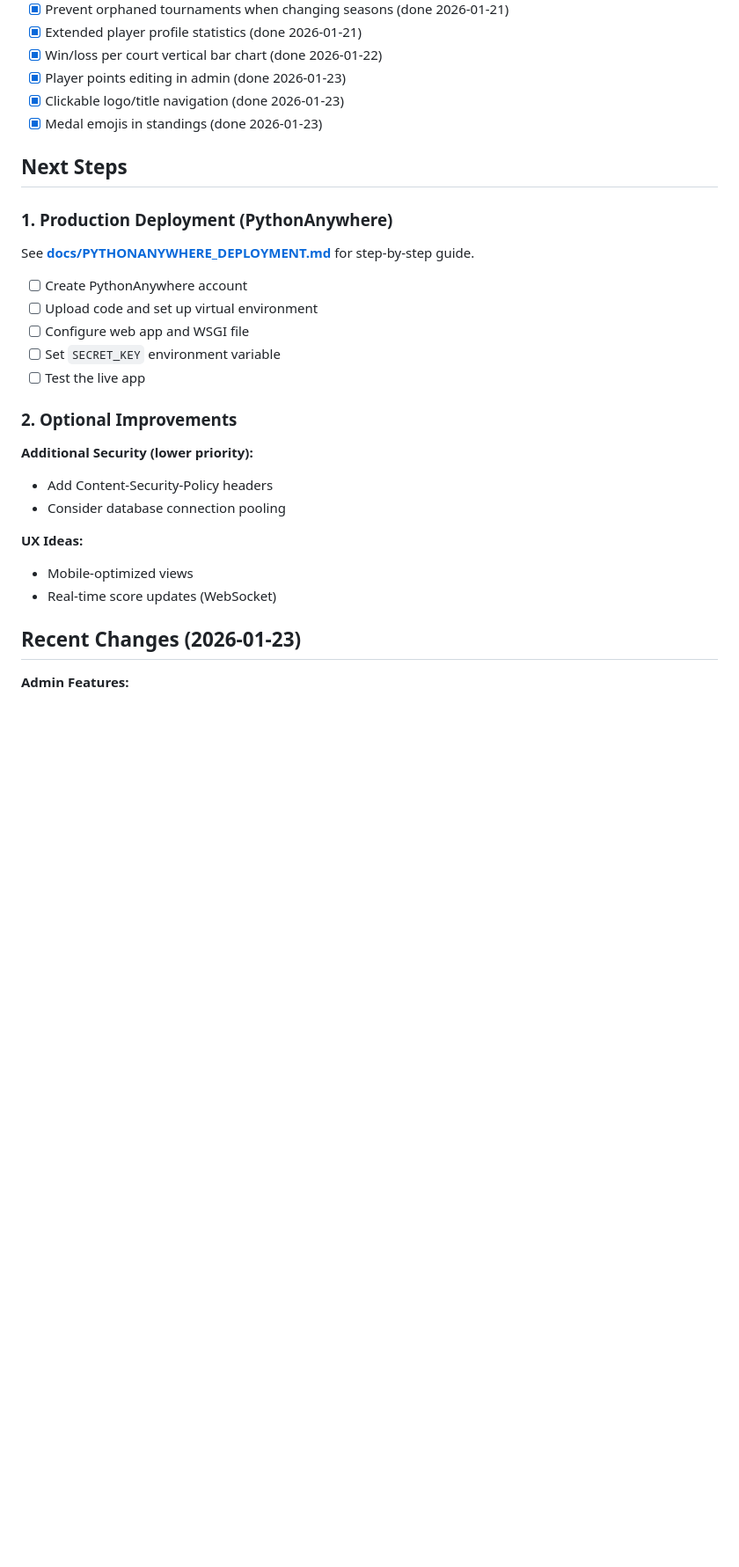
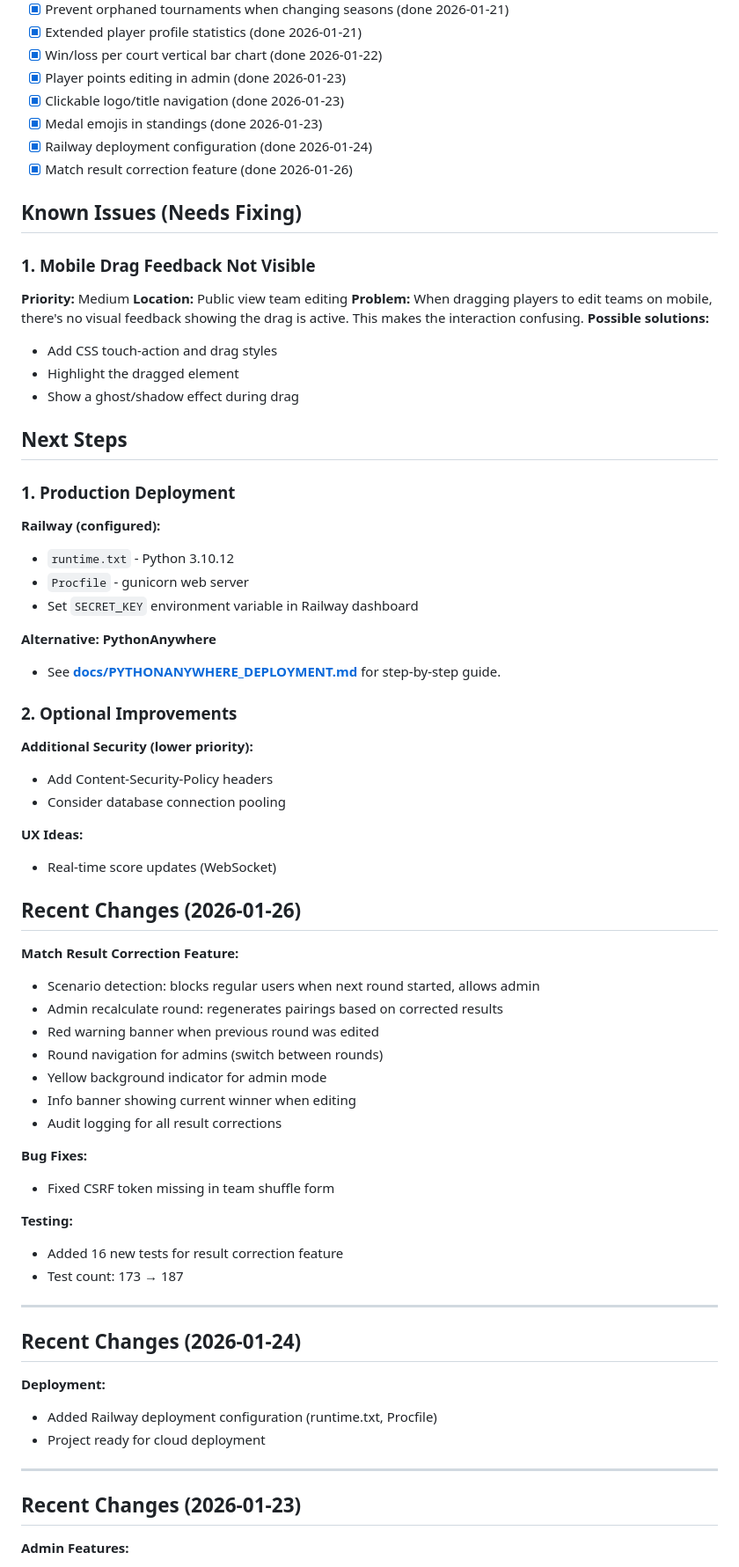
Before and after one commit to teemurulez/padel-scorer, a Markdown page: TODO.md, the part around one of its changes. Shown at 88% size. GitHub-like rendering; blank space fills up the shorter version.

```diff
--- a/TODO.md
+++ b/TODO.md
@@ -18,18 +18,31 @@ The app is **production-ready** with security hardening complete. Core features
 - [x] Player points editing in admin (done 2026-01-23)
 - [x] Clickable logo/title navigation (done 2026-01-23)
 - [x] Medal emojis in standings (done 2026-01-23)
+- [x] Railway deployment configuration (done 2026-01-24)
+- [x] Match result correction feature (done 2026-01-26)
+
+## Known Issues (Needs Fixing)
+
+### 1. Mobile Drag Feedback Not Visible
+**Priority:** Medium
+**Location:** Public view team editing
+**Problem:** When dragging players to edit teams on mobile, there's no visual feedback showing the drag is active. This makes the interaction confusing.
+**Possible solutions:**
+- Add CSS touch-action and drag styles
+- Highlight the dragged element
+- Show a ghost/shadow effect during drag
 
 ## Next Steps
 
-### 1. Production Deployment (PythonAnywhere)
+### 1. Production Deployment
 
-See **[docs/PYTHONANYWHERE_DEPLOYMENT.md](docs/PYTHONANYWHERE_DEPLOYMENT.md)** for step-by-step guide.
+**Railway (configured):**
+- `runtime.txt` - Python 3.10.12
+- `Procfile` - gunicorn web server
+- Set `SECRET_KEY` environment variable in Railway dashboard
 
-- [ ] Create PythonAnywhere account
-- [ ] Upload code and set up virtual environment
-- [ ] Configure web app and WSGI file
-- [ ] Set `SECRET_KEY` environment variable
-- [ ] Test the live app
+**Alternative: PythonAnywhere**
+- See **[docs/PYTHONANYWHERE_DEPLOYMENT.md](docs/PYTHONANYWHERE_DEPLOYMENT.md)** for step-by-step guide.
 
 ### 2. Optional Improvements
 
@@ -38,8 +51,35 @@ See **[docs/PYTHONANYWHERE_DEPLOYMENT.md](docs/PYTHONANYWHERE_DEPLOYMENT.md)** f
 - Consider database connection pooling
 
 **UX Ideas:**
-- Mobile-optimized views
 - Real-time score updates (WebSocket)
+
+## Recent Changes (2026-01-26)
+
+**Match Result Correction Feature:**
+- Scenario detection: blocks regular users when next round started, allows admin
+- Admin recalculate round: regenerates pairings based on corrected results
+- Red warning banner when previous round was edited
+- Round navigation for admins (switch between rounds)
+- Yellow background indicator for admin mode
+- Info banner showing current winner when editing
+- Audit logging for all result corrections
+
+**Bug Fixes:**
+- Fixed CSRF token missing in team shuffle form
+
+**Testing:**
+- Added 16 new tests for result correction feature
+- Test count: 173 → 187
+
+---
+
+## Recent Changes (2026-01-24)
+
+**Deployment:**
+- Added Railway deployment configuration (runtime.txt, Procfile)
+- Project ready for cloud deployment
+
+---
 
 ## Recent Changes (2026-01-23)
 
```
Also changed, not shown: other parts of TODO.md (+2 -2 lines), docs/daily-summaries/DAILY_SUMMARY_2026-01-26.md (added, +69 -0 lines).
